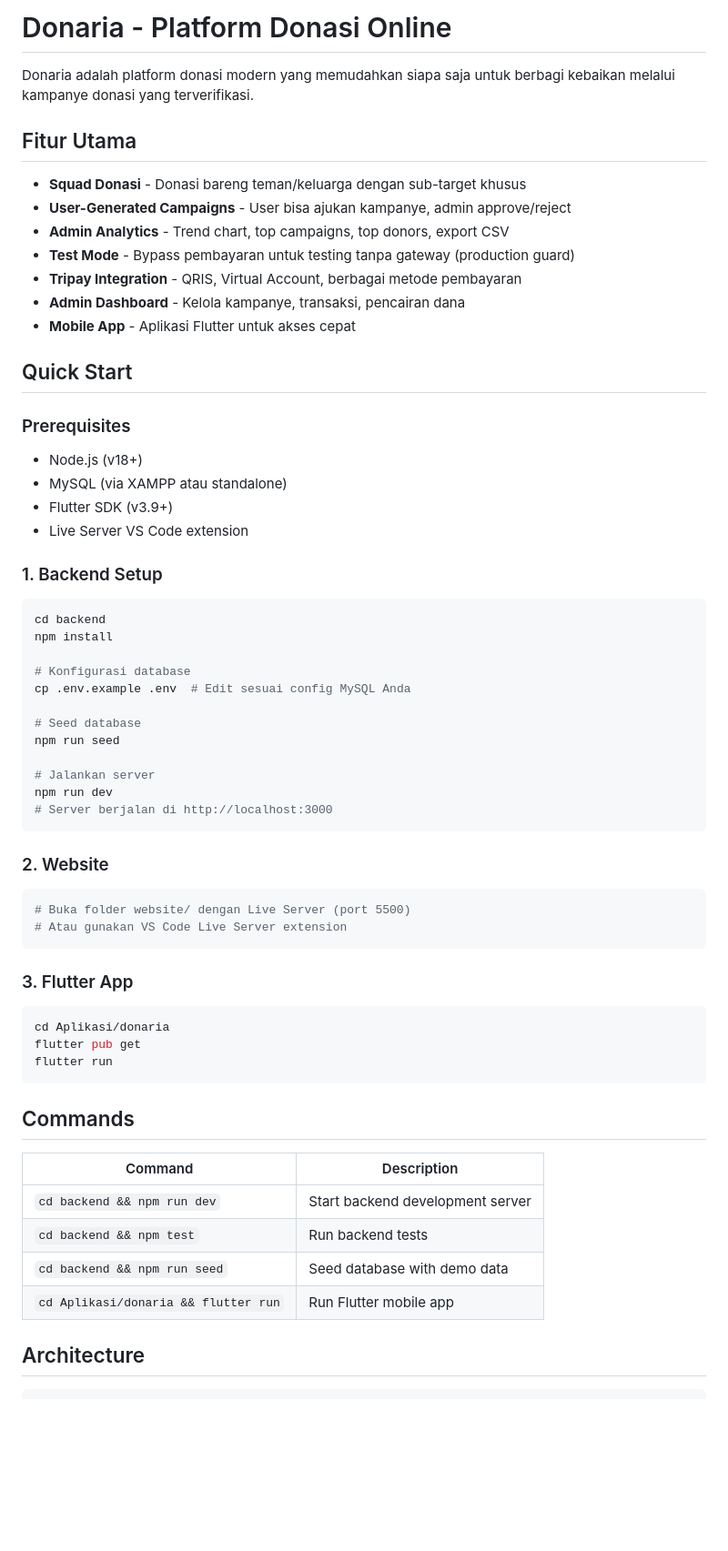
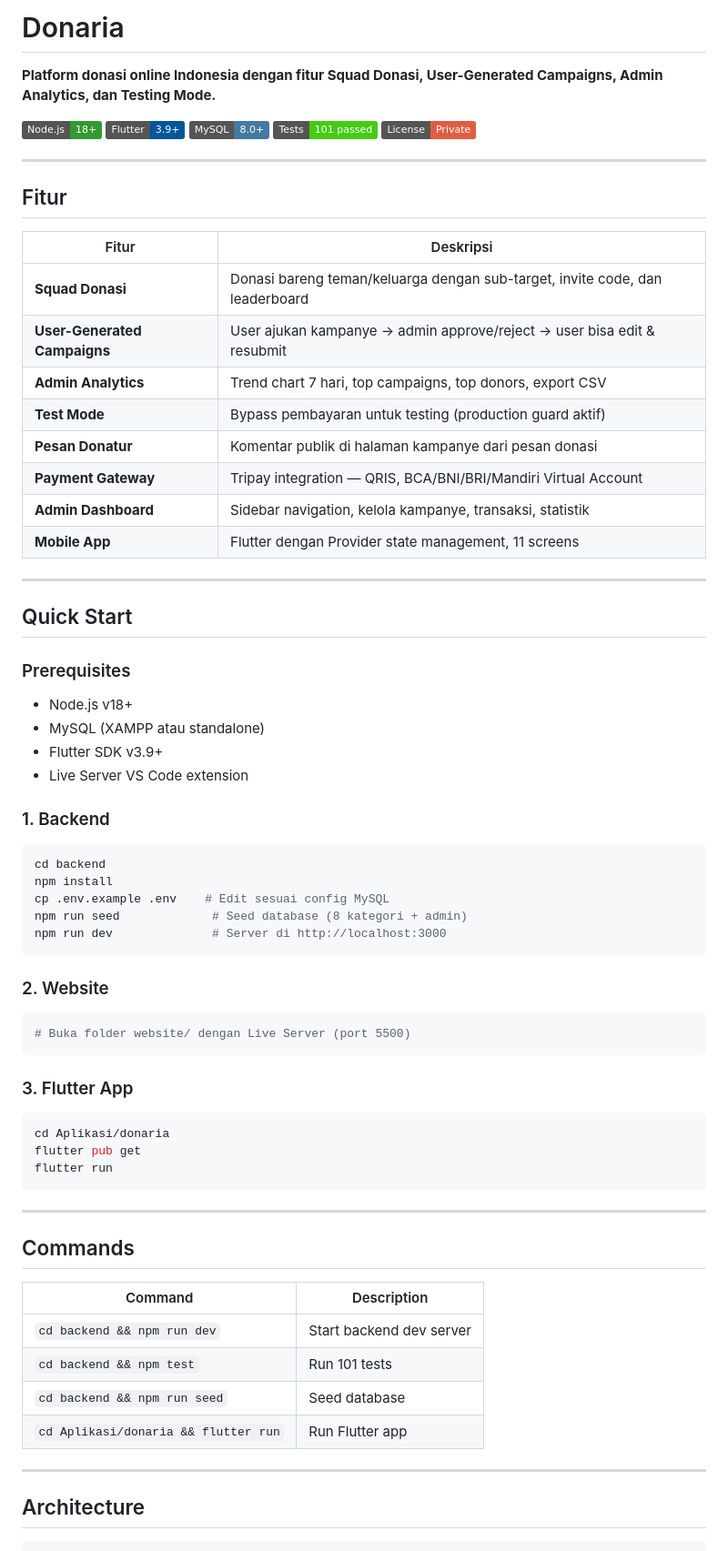
Before and after one commit to smone-jovan/Reputasi, a Markdown page: README.md, the part around one of its changes. Shown at 91% size. Rendered like a GitHub page; badges without logos; blank space fills up the shorter version.

Commit message:
docs: polish README dan repo presentation — badges, fitur table, architecture diagram, testing summary

````diff
--- a/README.md
+++ b/README.md
@@ -1,48 +1,53 @@
-# Donaria - Platform Donasi Online
+# Donaria
 
-Donaria adalah platform donasi modern yang memudahkan siapa saja untuk berbagi kebaikan melalui kampanye donasi yang terverifikasi.
+**Platform donasi online Indonesia dengan fitur Squad Donasi, User-Generated Campaigns, Admin Analytics, dan Testing Mode.**
 
-## Fitur Utama
+[![Node.js](https://img.shields.io/badge/Node.js-18+-339933?style=flat&logo=node.js&logoColor=white)](https://nodejs.org)
+[![Flutter](https://img.shields.io/badge/Flutter-3.9+-02569B?style=flat&logo=flutter&logoColor=white)](https://flutter.dev)
+[![MySQL](https://img.shields.io/badge/MySQL-8.0+-4479A1?style=flat&logo=mysql&logoColor=white)](https://mysql.com)
+[![Tests](https://img.shields.io/badge/Tests-101%20passed-brightgreen)](#testing)
+[![License](https://img.shields.io/badge/License-Private-red)](#license)
 
-- **Squad Donasi** - Donasi bareng teman/keluarga dengan sub-target khusus
-- **User-Generated Campaigns** - User bisa ajukan kampanye, admin approve/reject
-- **Admin Analytics** - Trend chart, top campaigns, top donors, export CSV
-- **Test Mode** - Bypass pembayaran untuk testing tanpa gateway (production guard)
-- **Tripay Integration** - QRIS, Virtual Account, berbagai metode pembayaran
-- **Admin Dashboard** - Kelola kampanye, transaksi, pencairan dana
-- **Mobile App** - Aplikasi Flutter untuk akses cepat
+---
+
+## Fitur
+
+| Fitur | Deskripsi |
+|-------|-----------|
+| **Squad Donasi** | Donasi bareng teman/keluarga dengan sub-target, invite code, dan leaderboard |
+| **User-Generated Campaigns** | User ajukan kampanye → admin approve/reject → user bisa edit & resubmit |
+| **Admin Analytics** | Trend chart 7 hari, top campaigns, top donors, export CSV |
+| **Test Mode** | Bypass pembayaran untuk testing (production guard aktif) |
+| **Pesan Donatur** | Komentar publik di halaman kampanye dari pesan donasi |
+| **Payment Gateway** | Tripay integration — QRIS, BCA/BNI/BRI/Mandiri Virtual Account |
+| **Admin Dashboard** | Sidebar navigation, kelola kampanye, transaksi, statistik |
+| **Mobile App** | Flutter dengan Provider state management, 11 screens |
+
+---
 
 ## Quick Start
 
 ### Prerequisites
 
-- Node.js (v18+)
-- MySQL (via XAMPP atau standalone)
-- Flutter SDK (v3.9+)
+- Node.js v18+
+- MySQL (XAMPP atau standalone)
+- Flutter SDK v3.9+
 - Live Server VS Code extension
 
-### 1. Backend Setup
+### 1. Backend
 
 ```bash
 cd backend
 npm install
-
-# Konfigurasi database
-cp .env.example .env  # Edit sesuai config MySQL Anda
-
-# Seed database
-npm run seed
-
-# Jalankan server
-npm run dev
-# Server berjalan di http://localhost:3000
+cp .env.example .env    # Edit sesuai config MySQL
+npm run seed             # Seed database (8 kategori + admin)
+npm run dev              # Server di http://localhost:3000
 ```
 
 ### 2. Website
 
 ```bash
 # Buka folder website/ dengan Live Server (port 5500)
-# Atau gunakan VS Code Live Server extension
 ```
 
 ### 3. Flutter App
@@ -53,14 +58,18 @@ flutter pub get
 flutter run
 ```
 
+---
+
 ## Commands
 
 | Command | Description |
 |---------|-------------|
-| `cd backend && npm run dev` | Start backend development server |
-| `cd backend && npm test` | Run backend tests |
-| `cd backend && npm run seed` | Seed database with demo data |
-| `cd Aplikasi/donaria && flutter run` | Run Flutter mobile app |
+| `cd backend && npm run dev` | Start backend dev server |
+| `cd backend && npm test` | Run 101 tests |
+| `cd backend && npm run seed` | Seed database |
+| `cd Aplikasi/donaria && flutter run` | Run Flutter app |
+
+---
 
 ## Architecture
 
````
Also changed, not shown: other parts of README.md (+126 -47 lines), CONTRIBUTING.md (added, +292 -0 lines).
